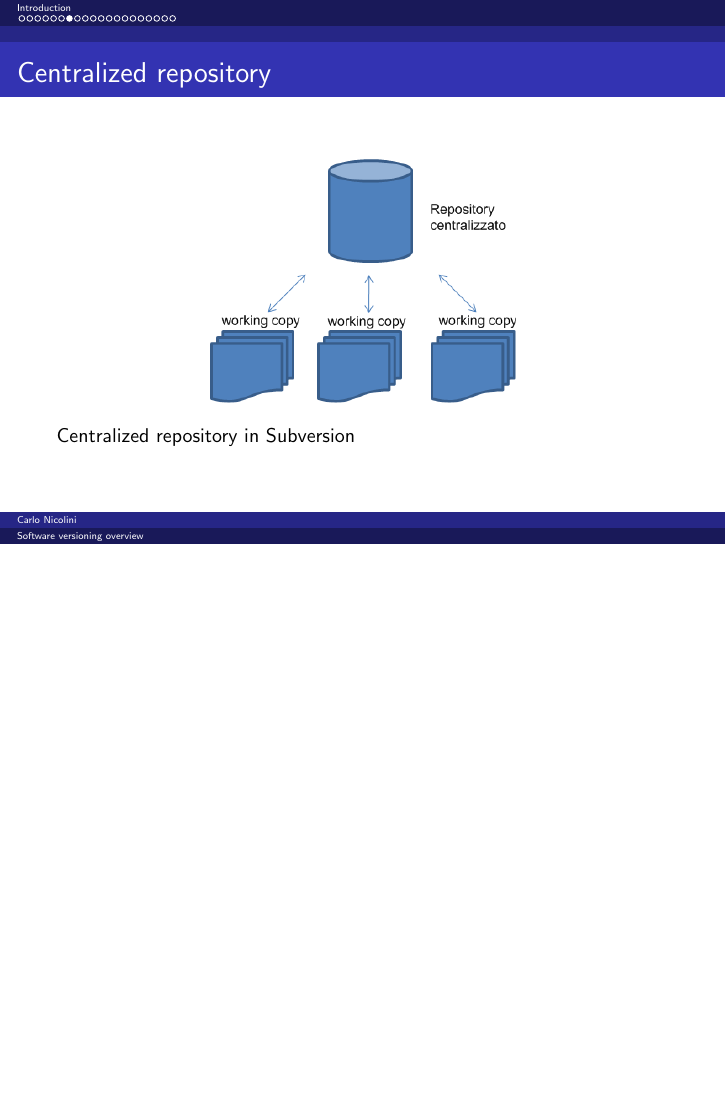
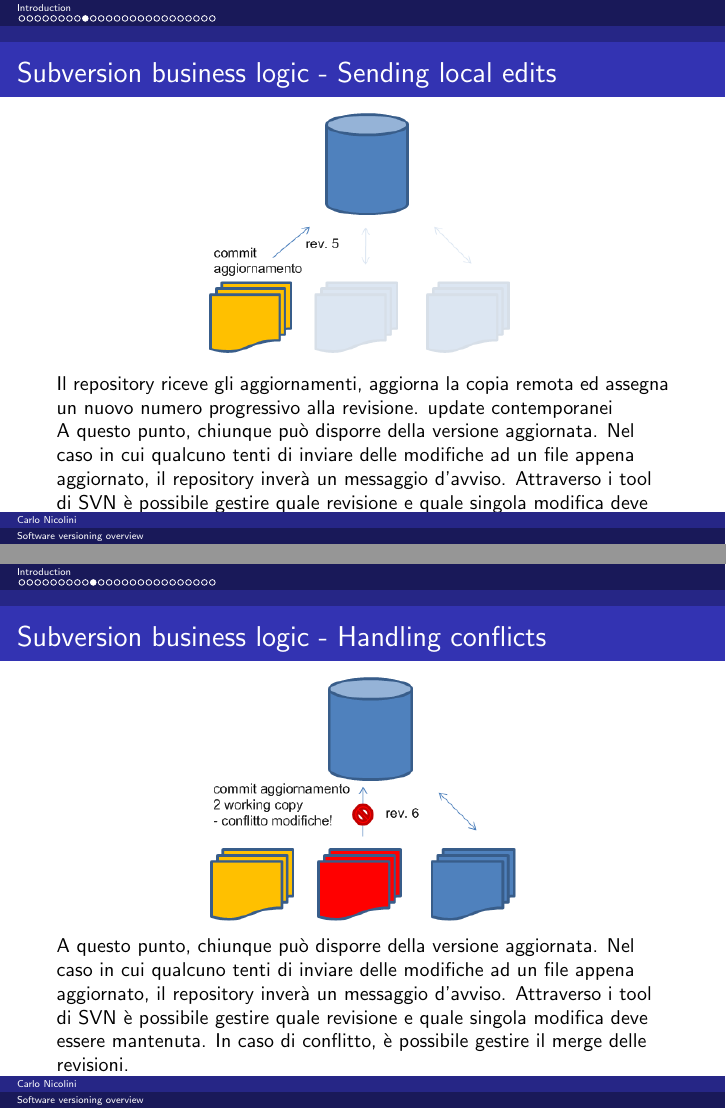
Before and after one commit to CarloNicolini/versioning-tutorial, LaTeX slides (versioning-talk.tex): page 10 of 23 before the commit and pages 12 and 13 of 28 after it, the two joined at a grey line, the shorter picture padded with empty space. Compiled offline with pdfLaTeX.

Commit message:
added images to presentation

```diff
--- a/versioning-talk.tex
+++ b/versioning-talk.tex
@@ -126 +148,30 @@ Ogni utente ha una copia del repository sul proprio computer (chiamata working c
+\begin{frame}[fragile]
+\frametitle{Subversion business logic - Sending local edits}
+\begin{figure}[h]
+ \centering
+ \includegraphics[width=0.5\textwidth]{images/svn-step2.png}
+\end{figure}
+Il repository riceve gli aggiornamenti, aggiorna la copia remota ed assegna un nuovo numero progressivo alla revisione.
+update contemporanei
 
+A questo punto, chiunque può disporre della versione aggiornata. Nel caso in cui qualcuno tenti di inviare delle modifiche ad un file appena aggiornato, il repository inverà un messaggio d’avviso.
+Attraverso i tool di SVN è possibile gestire quale revisione e quale singola modifica deve essere mantenuta.
+\end{frame}
+
+
+
+%%%%%%%%%%%%%%%%%%%%%%%%%%%%%%%%%%%%%%%%%%%%%%%%%%%%%%%%%%%%%%%%%%%%%%%%%%%%%%%%%%%%%%%%%%%%
+\begin{frame}[fragile]
+\frametitle{Subversion business logic - Handling conflicts}
+\begin{figure}[h]
+ \centering
+ \includegraphics[width=0.5\textwidth]{images/svn-step3.png}
+\end{figure}
+A questo punto, chiunque può disporre della versione aggiornata. Nel caso in cui qualcuno tenti di inviare delle modifiche ad un file appena aggiornato, il repository inverà un messaggio d’avviso.
+Attraverso i tool di SVN è possibile gestire quale revisione e quale singola modifica deve essere mantenuta.
+In caso di conflitto, è possibile gestire il merge delle revisioni.
+\end{frame}
+
+%%%%%%%%%%%%%%%%%%%%%%%%%%%%%%%%%%%%%%%%%%%%%%%%%%%%%%%%%%%%%%%%%%%%%%%%%%%%%%%%%%%%%%%%%%%%
+\begin{frame}[fragile]
+\frametitle{Subversion business logic - Handling conflicts}
@@ -127,3 +182,6 @@ Ogni utente ha una copia del repository sul proprio computer (chiamata working c
+A questo punto, chiunque può disporre della versione aggiornata. Nel caso in cui qualcuno tenti di inviare delle modifiche ad un file appena aggiornato, il repository inverà un messaggio d’avviso.
+Attraverso i tool di SVN è possibile gestire quale revisione e quale singola modifica deve essere mantenuta.
+In caso di conflitto, è possibile gestire il merge delle revisioni.
 \end{frame}
 
 %%%%%%%%%%%%%%%%%%%%%%%%%%%%%%%%%%%%%%%%%%%%%%%%%%%%%%%%%%%%%%%%%%%%%%%%%%%%%%%%%%%%%%%%%%%%
```
Also changed, not shown: images/svn-step2.png (added), images/svn-step3.png (added), images/svn-step4.png (added), versioning-talk.tex (30 more changed lines).
